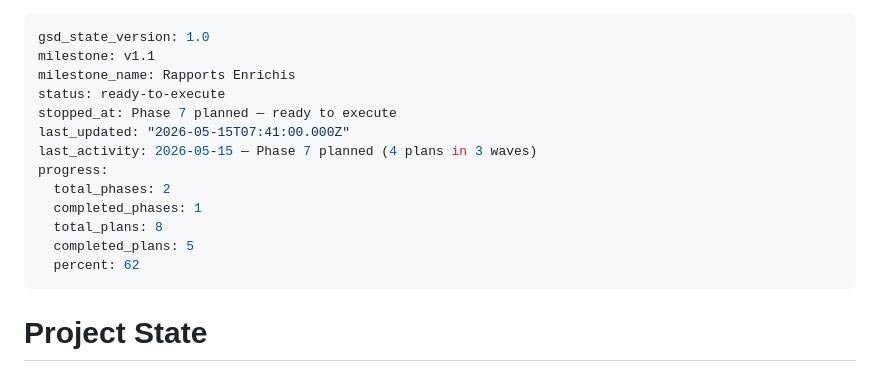
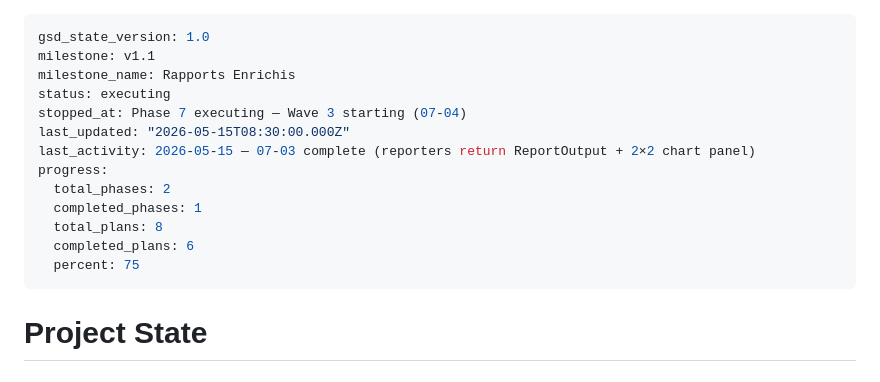
Before and after one commit to sofiafatemeh/cryptolascar, a Markdown page: .planning/STATE.md, the part around the change. Rendered like a GitHub page.

```diff
--- a/.planning/STATE.md
+++ b/.planning/STATE.md
@@ -2,16 +2,16 @@
 gsd_state_version: 1.0
 milestone: v1.1
 milestone_name: Rapports Enrichis
-status: ready-to-execute
-stopped_at: Phase 7 planned — ready to execute
-last_updated: "2026-05-15T07:41:00.000Z"
-last_activity: 2026-05-15 — Phase 7 planned (4 plans in 3 waves)
+status: executing
+stopped_at: Phase 7 executing — Wave 3 starting (07-04)
+last_updated: "2026-05-15T08:30:00.000Z"
+last_activity: 2026-05-15 — 07-03 complete (reporters return ReportOutput + 2×2 chart panel)
 progress:
   total_phases: 2
   completed_phases: 1
   total_plans: 8
-  completed_plans: 5
-  percent: 62
+  completed_plans: 6
+  percent: 75
 ---
 
 # Project State
```
Also changed, not shown: .planning/ROADMAP.md (+16 -2 lines).
